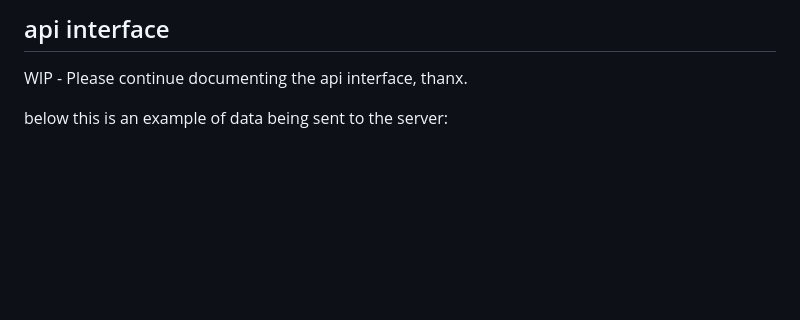
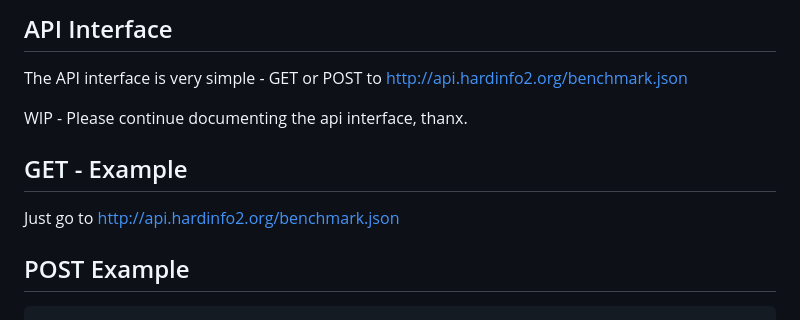
Before and after one commit to hardinfo2/server, a Markdown page: doc/api-interface.md, the part around one of its changes. Rendered like a GitHub page; blank space fills up the shorter version.

Commit message:
DOC Update api-interface.md

````diff
--- a/doc/api-interface.md
+++ b/doc/api-interface.md
@@ -1,11 +1,17 @@
-api interface
+API Interface
 -------------
+
+The API interface is very simple - GET or POST to http://api.hardinfo2.org/benchmark.json
 
 WIP - Please continue documenting the api interface, thanx.
 
+GET - Example
+-------------
+Just go to http://api.hardinfo2.org/benchmark.json
 
-below this is an example of data being sent to the server:
-
+POST Example
+------------
+```
 {
   "CPU Blowfish (Single-thread)" : {
     "Board" : "Intel 440BX Desktop Reference Platform (VMware VMware Virtual Platform)",
````
Also changed, not shown: other parts of doc/api-interface.md (+1 -0 lines).
